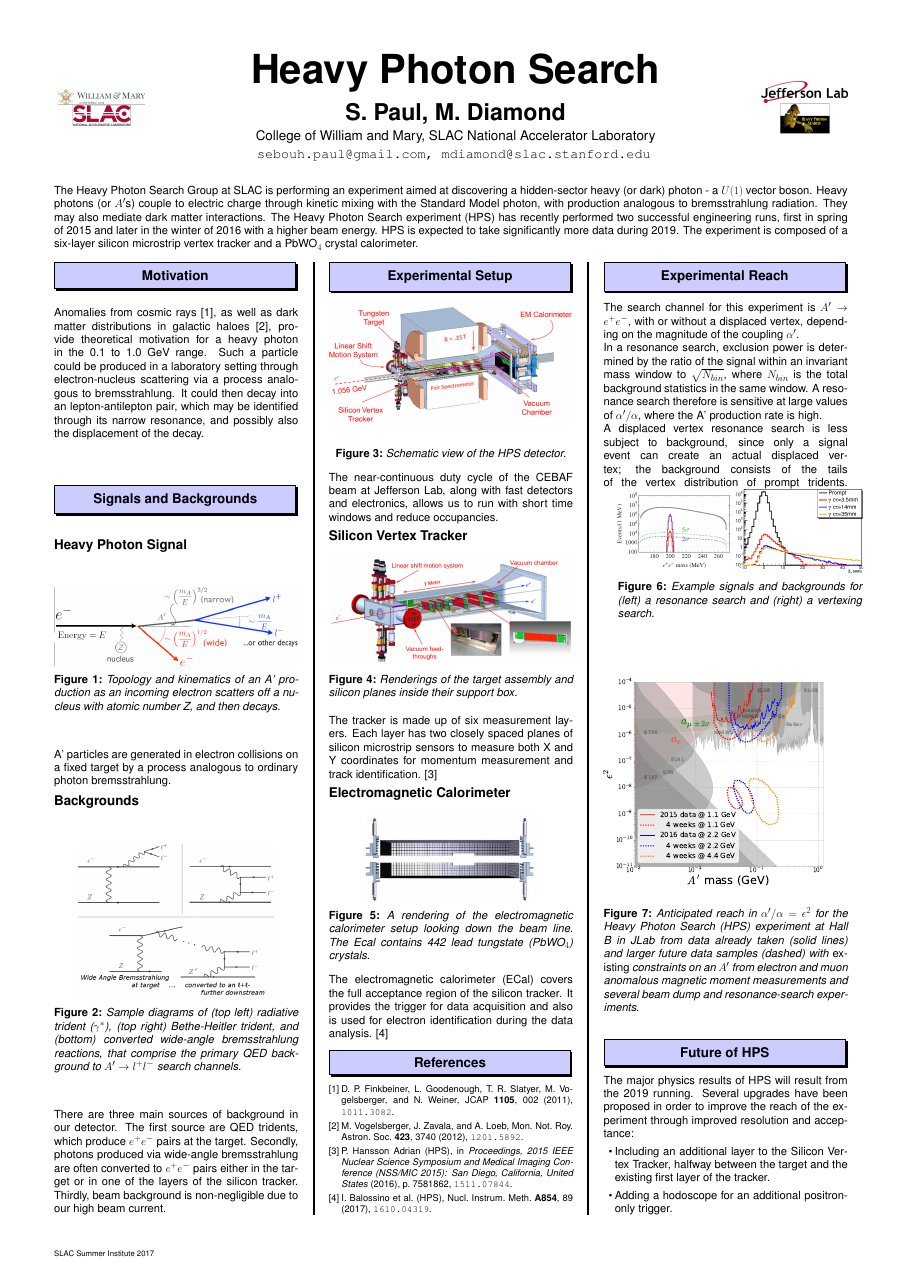
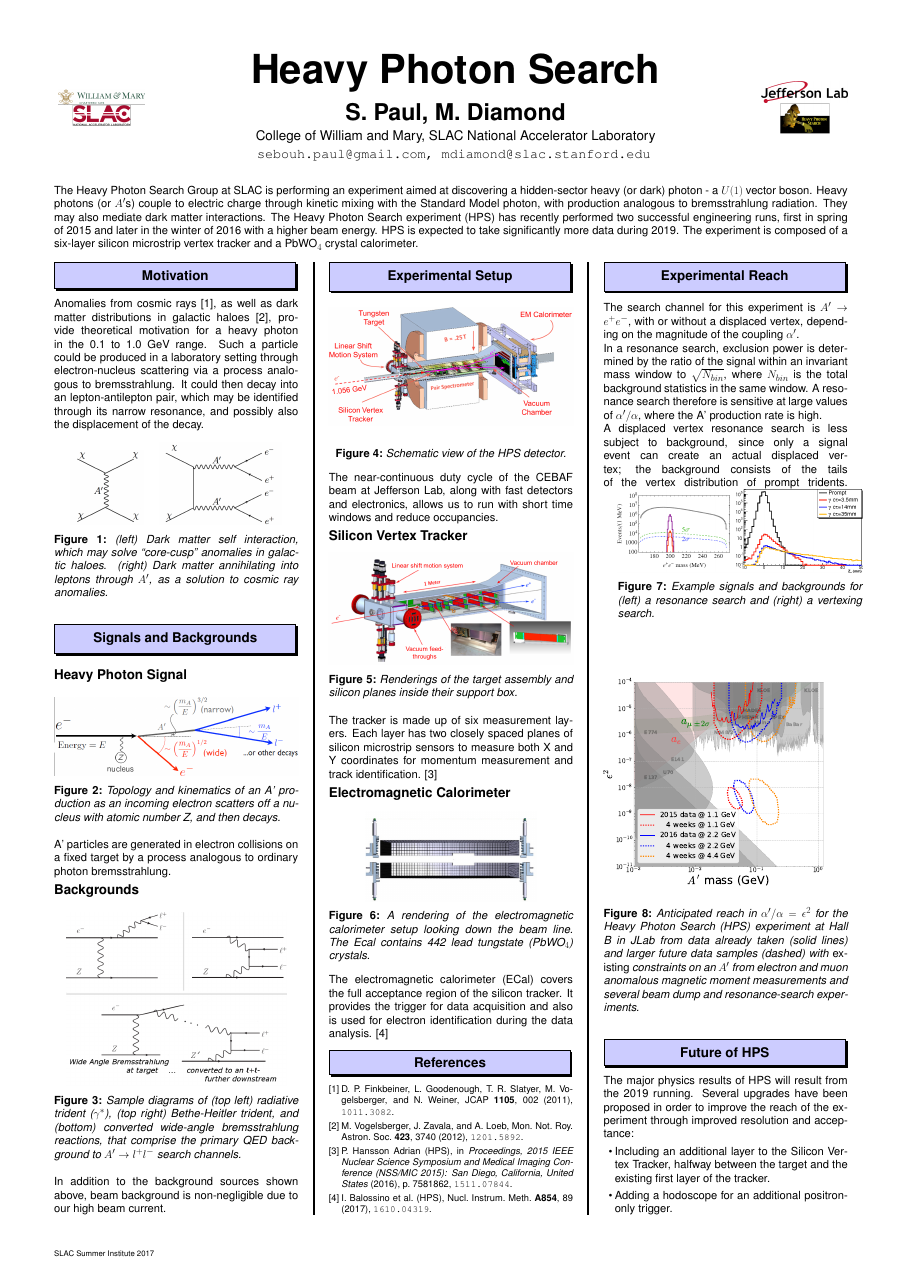
Before and after one commit to sebouh137/SSI-Poster-2017, a LaTeX poster (main_spaul_and_mdiamond.tex): the whole page. Compiled offline with pdfLaTeX.

Commit message:
added illustrations to motivation section

```diff
--- a/main_spaul_and_mdiamond.tex
+++ b/main_spaul_and_mdiamond.tex
@@ -37,6 +37,16 @@
 	\section*{Motivation}
 Anomalies from cosmic rays
 \cite{Finkbeiner:2010sm}, as well as dark matter distributions in galactic haloes \cite{Vogelsberger:2012ku}, provide theoretical motivation for a heavy photon in the 0.1 to 1.0 GeV range.  Such a particle could be produced in a laboratory setting through electron-nucleus scattering via a process analogous to bremsstrahlung.  It could then decay into an lepton-antilepton pair, which may be identified through its narrow resonance, and possibly also the displacement of the decay.
+
+\begin{figure}
+\begin{center}
+\includegraphics[width=0.30\textwidth]{dm_self_interaction}\hspace{1cm}
+\includegraphics[width=0.5\textwidth]{dm_coannihilation}
+
+\label{default}
+\end{center}
+\caption{(left) Dark matter self interaction, which may solve ``core-cusp" anomalies in galactic haloes.  (right) Dark matter annihilating into leptons through $A'$, as a solution to cosmic ray anomalies.}
+\end{figure}
 
 	%A heavy photon would be theoretically favorable in the mass range of 0.1 to 1.0 GeV, couple weakly to electrons, and decay to $e^+e^-$. It would be produced by electron bremsstrahlung on a heavy target, and be identified as a narrow $e^+e^-$ resonance. Weak couplings of this heavy photon to electrons account for it having not yet been discovered and can give rise to separated vertices in its decay, providing a secondary signature. Heavy photons have become a hot topic recently because they may provide an explanation to several recently observed astrophysical anomalies (e.g. gamma rays from the galactic center), and be intimately linked to dark matter annihilation.
         %explain high energy electrons and positrons in cosmic rays, and be intimately linked to dark matter annihilation.
@@ -131,14 +141,15 @@ Anomalies from cosmic rays
 	\subsection*{Backgrounds}
 	\begin{figure}
 		\begin{center}
-			\includegraphics[width=0.8\textwidth]{trident_wab}
+			\includegraphics[width=.9\textwidth]{trident_wab}
 		\end{center}
 		\caption{Sample diagrams of (top left) radiative trident ($\gamma^*$), (top right) Bethe-Heitler trident, and (bottom) converted wide-angle bremsstrahlung reactions, that comprise the primary QED background to $A'\to l^+l^-$ search channels.}
 	\end{figure}
 
 %	QED tridents produce $e^+e^-$ pairs with nonzero invariant mass.  Additionally, photons produced via wide-angle bremsstrahlung are often converted to $e^+e^-$ pairs either in the target or in one of the layers of the silicon tracker.  These events are the dominant background to the A' signal, while a smaller component of our background is beam background due to our high beam current.
 
-There are three main sources of background in our detector.  The first source are QED tridents, which produce $e^+e^-$ pairs at the target.  Secondly, photons produced via wide-angle bremsstrahlung are often converted to $e^+e^-$ pairs either in the target or in one of the layers of the silicon tracker.  Thirdly, beam background is non-negligible due to our high beam current.
+%There are three main sources of background in our detector.  The first source are QED tridents, which produce $e^+e^-$ pairs at the target.  Secondly, photons produced via wide-angle bremsstrahlung are often converted to $e^+e^-$ pairs either in the target or in one of the layers of the silicon tracker.  Thirdly, beam background is non-negligible due to our high beam current.
+In addition to the background sources shown above, beam background is non-negligible due to our high beam current.
 	%Radiative tridents have identical kinematics to A' events. The A' events can only be separated by their invariant mass (resonance search) or by their decay length (displaced vertex search).
 	%The Bethe-Heitler process has a much higher total cross-section than either A' production or radiative tridents, but the associated background can be significantly reduced because of its different kinematics.
 
```
Also changed, not shown: ap_kine_topokinematics.png, dm_coannihilation.png (added), dm_self_interaction.png (added), main_spaul_and_mdiamond.pdf.
